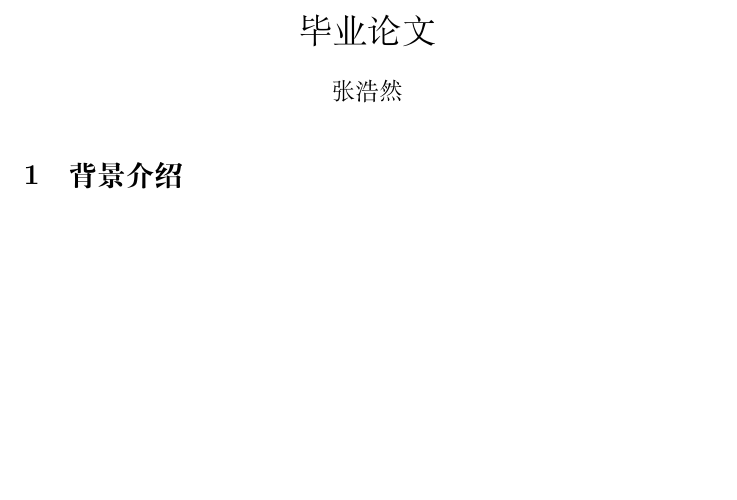
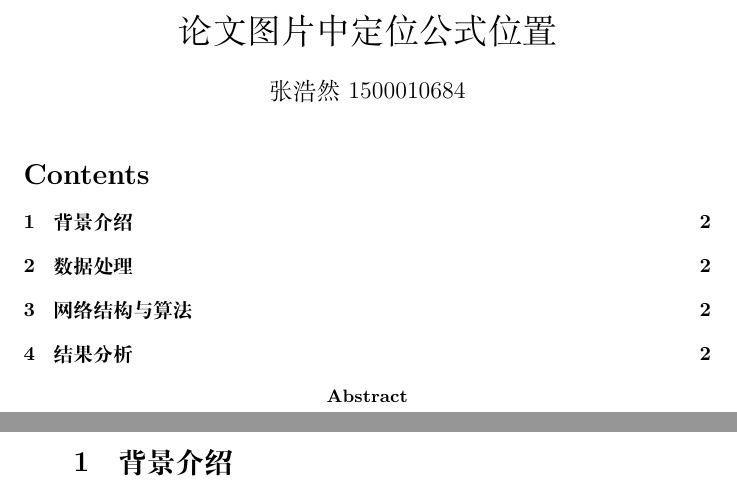
Before and after one commit to IshmaelHeathcliff/find-inline-formulae, a LaTeX document (Article/graduation.tex): part of the page before the commit and two parts of pages 1 and 2 of 2 after it, the two joined at a grey line, cut at the place of the change, the shorter picture padded with empty space. Compiled offline with XeLaTeX; a missing font is replaced by an installed copy or a similar font.

Commit message:
test commit

```diff
--- a/Article/graduation.tex
+++ b/Article/graduation.tex
@@ -6,13 +6,19 @@
 \setCJKmainfont[BoldFont = SimHei]{SimSun}
 \setCJKmonofont{SimSun}
 
-\title{毕业论文}
-\author{张浩然}
+\title{论文图片中定位公式位置}
+\author{张浩然 1500010684}
 \date{}
 
 \begin{document}
 \bibliographystyle{plain}
+
 \maketitle
+\tableofcontents
+
+\abstract{}
+
+\newpage
 
 \section{背景介绍}
 
```
